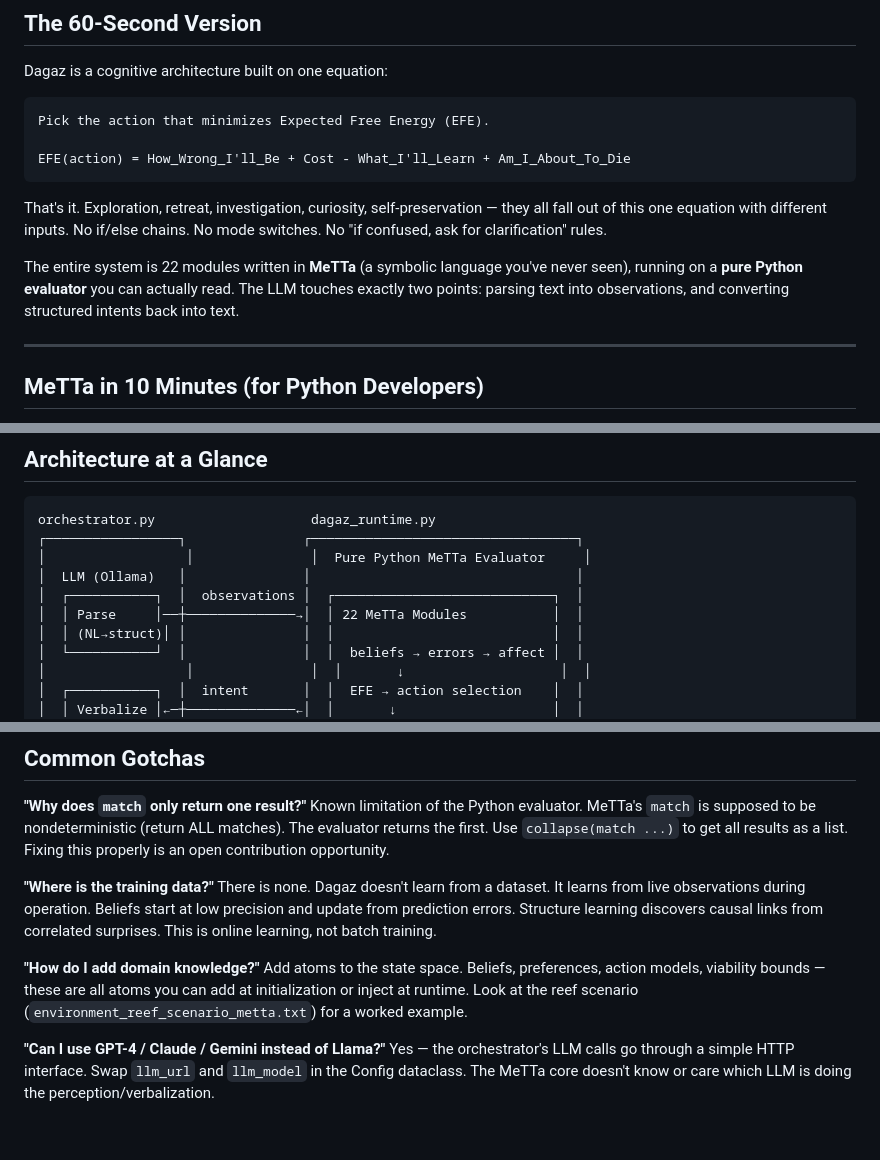
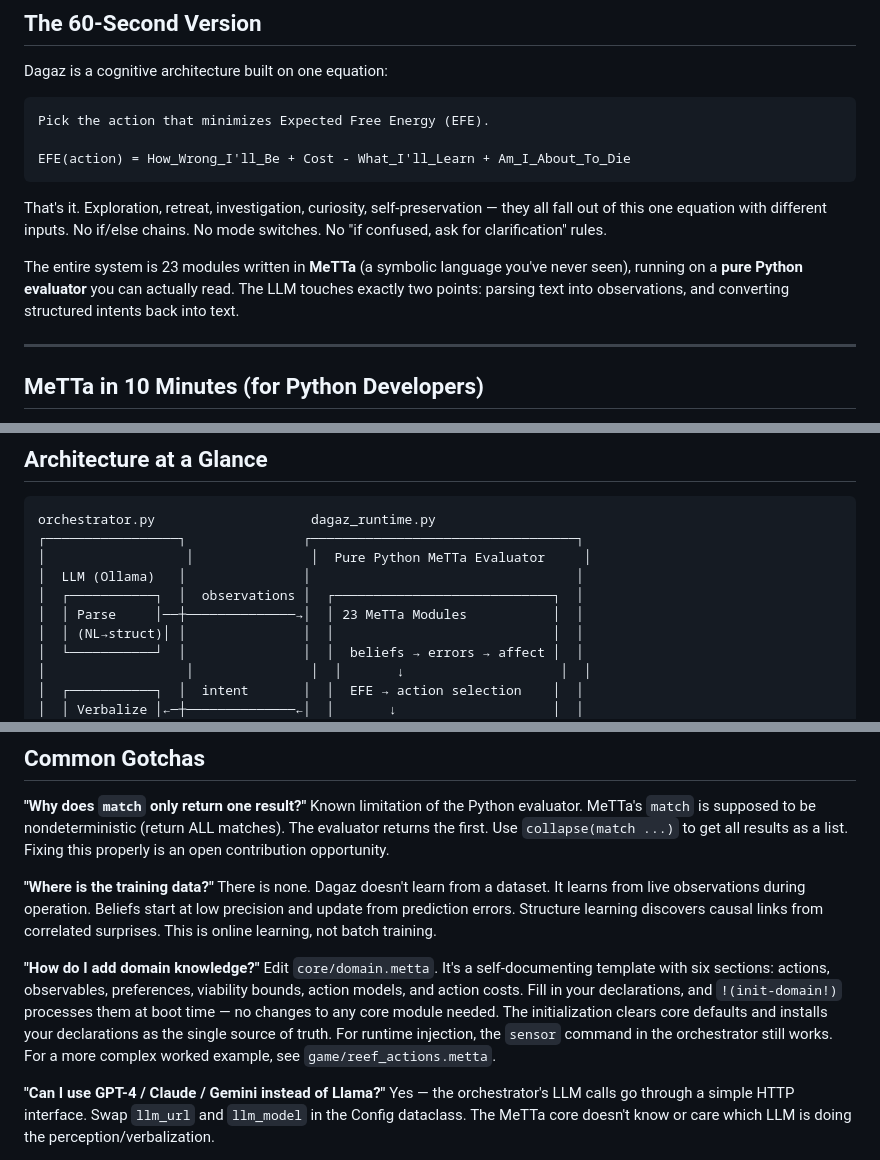
Before and after one commit to Jolnir-Sefir/dagaz, a Markdown page: docs/ONBOARDING_FOR_BUILDERS.md, 3 parts joined by grey strips. GitHub-like rendering; blank space fills up the shorter version.

```diff
--- a/docs/ONBOARDING_FOR_BUILDERS.md
+++ b/docs/ONBOARDING_FOR_BUILDERS.md
@@ -47,7 +47,7 @@ EFE(action) = How_Wrong_I'll_Be + Cost - What_I'll_Learn + Am_I_About_To_Die
 
 That's it. Exploration, retreat, investigation, curiosity, self-preservation — they all fall out of this one equation with different inputs. No if/else chains. No mode switches. No "if confused, ask for clarification" rules.
 
-The entire system is 22 modules written in **MeTTa** (a symbolic language you've never seen), running on a **pure Python evaluator** you can actually read. The LLM touches exactly two points: parsing text into observations, and converting structured intents back into text.
+The entire system is 23 modules written in **MeTTa** (a symbolic language you've never seen), running on a **pure Python evaluator** you can actually read. The LLM touches exactly two points: parsing text into observations, and converting structured intents back into text.
 
 ---
 
@@ -348,7 +348,7 @@ orchestrator.py                    dagaz_runtime.py
 │                  │               │  Pure Python MeTTa Evaluator     │
 │  LLM (Ollama)   │               │                                  │
 │  ┌───────────┐  │  observations │  ┌────────────────────────────┐  │
-│  │ Parse     │──┼──────────────→│  │ 22 MeTTa Modules           │  │
+│  │ Parse     │──┼──────────────→│  │ 23 MeTTa Modules           │  │
 │  │ (NL→struct)│ │               │  │                            │  │
 │  └───────────┘  │               │  │  beliefs → errors → affect │  │
 │                  │               │  │       ↓                    │  │
@@ -396,7 +396,7 @@ Known limitation of the Python evaluator. MeTTa's `match` is supposed to be nond
 There is none. Dagaz doesn't learn from a dataset. It learns from live observations during operation. Beliefs start at low precision and update from prediction errors. Structure learning discovers causal links from correlated surprises. This is online learning, not batch training.
 
 **"How do I add domain knowledge?"**
-Add atoms to the state space. Beliefs, preferences, action models, viability bounds — these are all atoms you can add at initialization or inject at runtime. Look at the reef scenario (`environment_reef_scenario_metta.txt`) for a worked example.
+Edit `core/domain.metta`. It's a self-documenting template with six sections: actions, observables, preferences, viability bounds, action models, and action costs. Fill in your declarations, and `!(init-domain!)` processes them at boot time — no changes to any core module needed. The initialization clears core defaults and installs your declarations as the single source of truth. For runtime injection, the `sensor` command in the orchestrator still works. For a more complex worked example, see `game/reef_actions.metta`.
 
 **"Can I use GPT-4 / Claude / Gemini instead of Llama?"**
 Yes — the orchestrator's LLM calls go through a simple HTTP interface. Swap `llm_url` and `llm_model` in the Config dataclass. The MeTTa core doesn't know or care which LLM is doing the perception/verbalization.
```
Also changed, not shown: other parts of docs/ONBOARDING_FOR_BUILDERS.md (+2 -1 lines).
